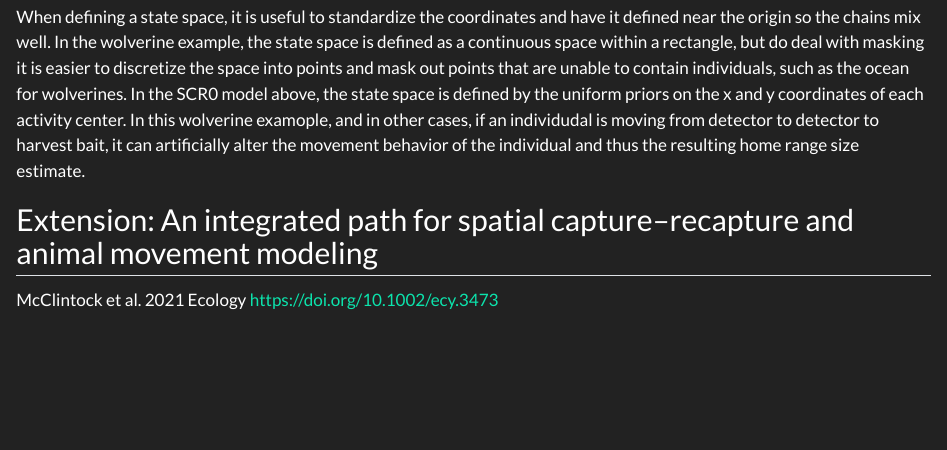
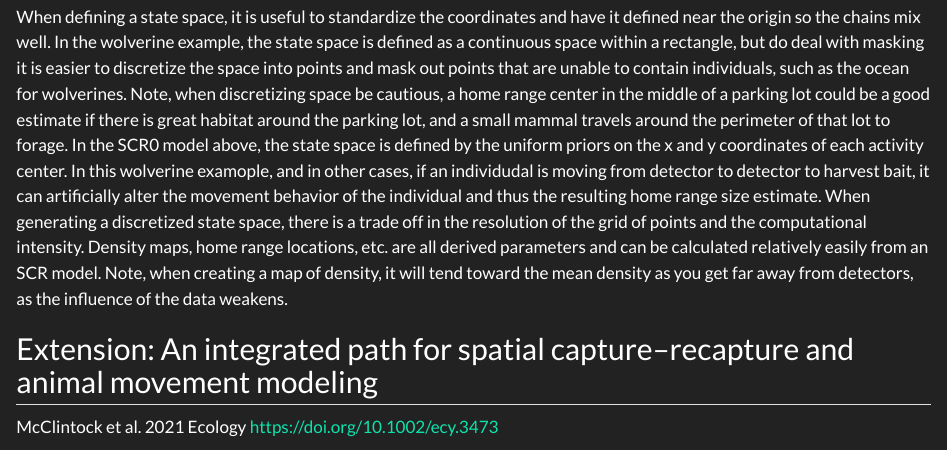
Before and after one commit to AustinNashSci/SCR_W26, a Quarto document (notes/Notes_Austin_Nash.qmd): the page in a window 1100 px wide, from 6510 px down. Rendered offline with R 4.5, knitr and Pandoc in place of Quarto, with nearby package versions.

Commit message:
Finished 5

```diff
--- a/notes/Notes_Austin_Nash.qmd
+++ b/notes/Notes_Austin_Nash.qmd
@@ -258,9 +258,12 @@ This data structure will be relatively standard across SCR studies.
 
 When defining a state space, it is useful to standardize the coordinates and have it defined near the origin so the chains mix well.
 In the wolverine example, the state space is defined as a continuous space within a rectangle, but do deal with masking it is easier to discretize the space into points and mask out points that are unable to contain individuals, such as the ocean for wolverines.
+Note, when discretizing space be cautious, a home range center in the middle of a parking lot could be a good estimate if there is great habitat around the parking lot, and a small mammal travels around the perimeter of that lot to forage.
 In the SCR0 model above, the state space is defined by the uniform priors on the x and y coordinates of each activity center.
 In this wolverine examople, and in other cases, if an individudal is moving from detector to detector to harvest bait, it can artificially alter the movement behavior of the individual and thus the resulting home range size estimate.
-
+When generating a discretized state space, there is a trade off in the resolution of the grid of points and the computational intensity.
+Density maps, home range locations, etc. are all derived parameters and can be calculated relatively easily from an SCR model.
+Note, when creating a map of density, it will tend toward the mean density as you get far away from detectors, as the influence of the data weakens.
 
 
 
```
Also changed, not shown: notes/Notes_Austin_Nash.html.
